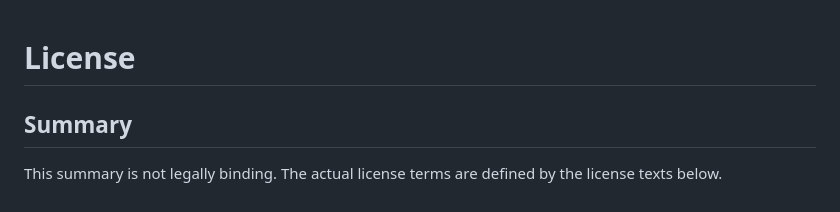
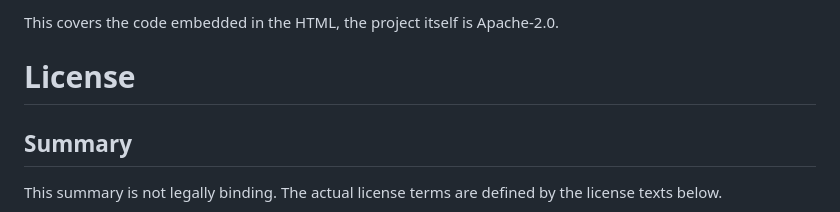
Before and after one commit to dougalder/lip-sync-generator, a Markdown page: THIRD-PARTY-NOTICES.md, the part around the change. GitHub-like rendering.

```diff
--- a/THIRD-PARTY-NOTICES.md
+++ b/THIRD-PARTY-NOTICES.md
@@ -1,3 +1,5 @@
+This covers the code embedded in the HTML, the project itself is Apache-2.0.
+
 # License
 
 ## Summary
```
